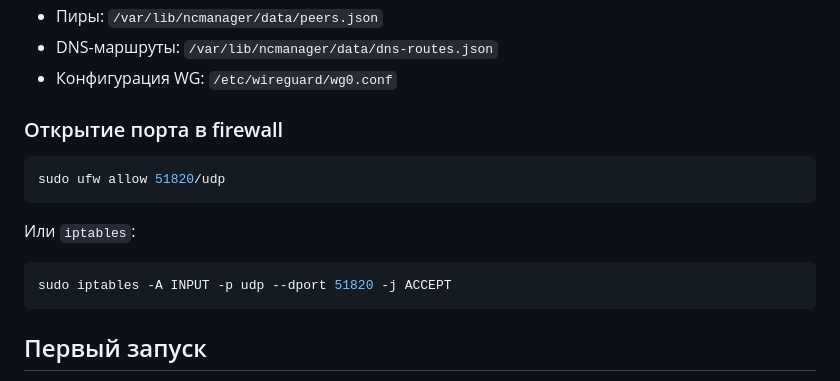
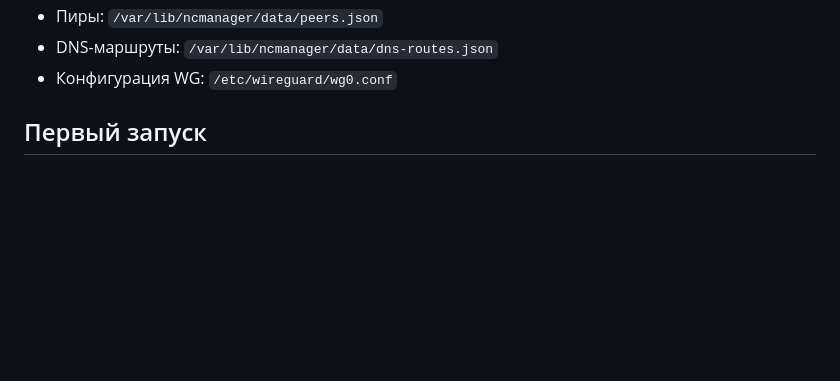
Before and after one commit to augin/ncmanager, a Markdown page: README.md, the part around the change. Rendered like a GitHub page; blank space fills up the shorter version.

````diff
--- a/README.md
+++ b/README.md
@@ -57,16 +57,6 @@ sudo systemctl restart ncmanager
 - DNS-маршруты: `/var/lib/ncmanager/data/dns-routes.json`
 - Конфигурация WG: `/etc/wireguard/wg0.conf`
 
-### Открытие порта в firewall
-
-```bash
-sudo ufw allow 51820/udp
-```
-
-Или `iptables`:
-```bash
-sudo iptables -A INPUT -p udp --dport 51820 -j ACCEPT
-```
 
 ## Первый запуск
 
````
